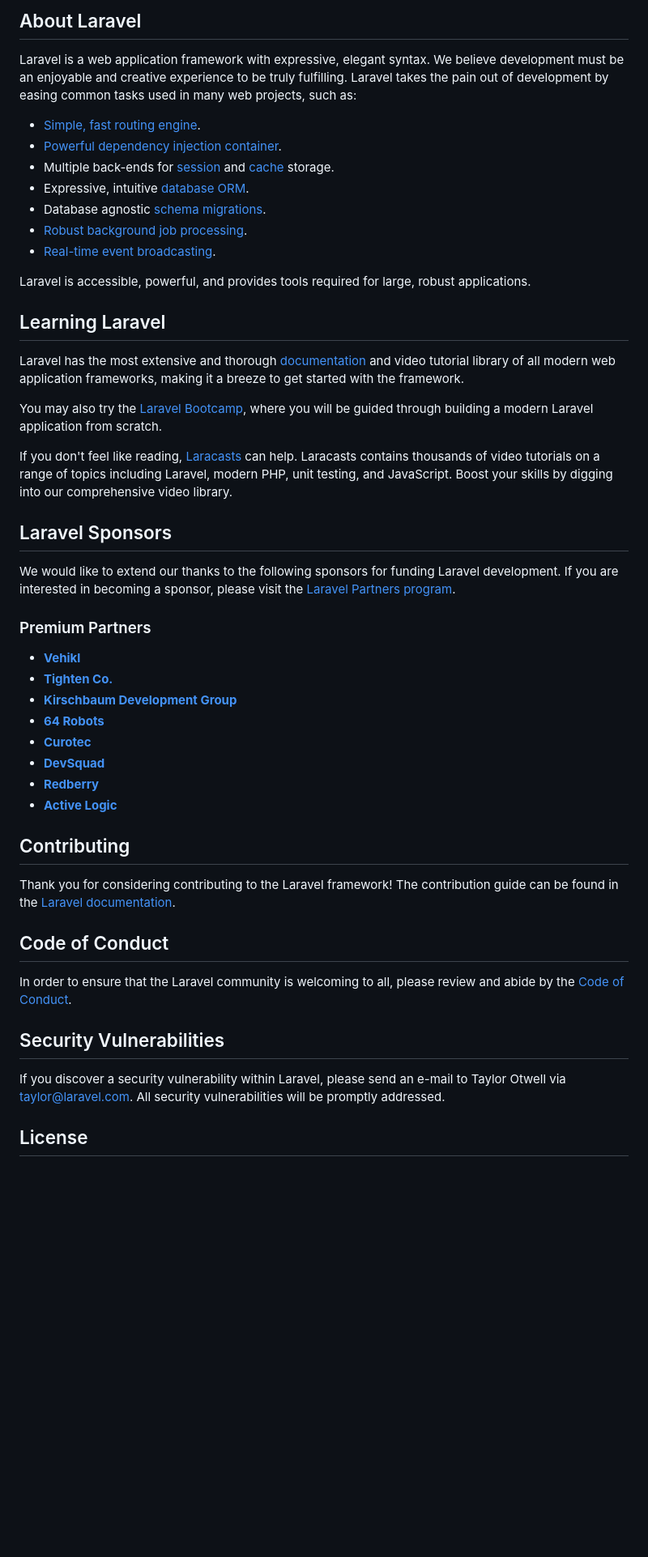
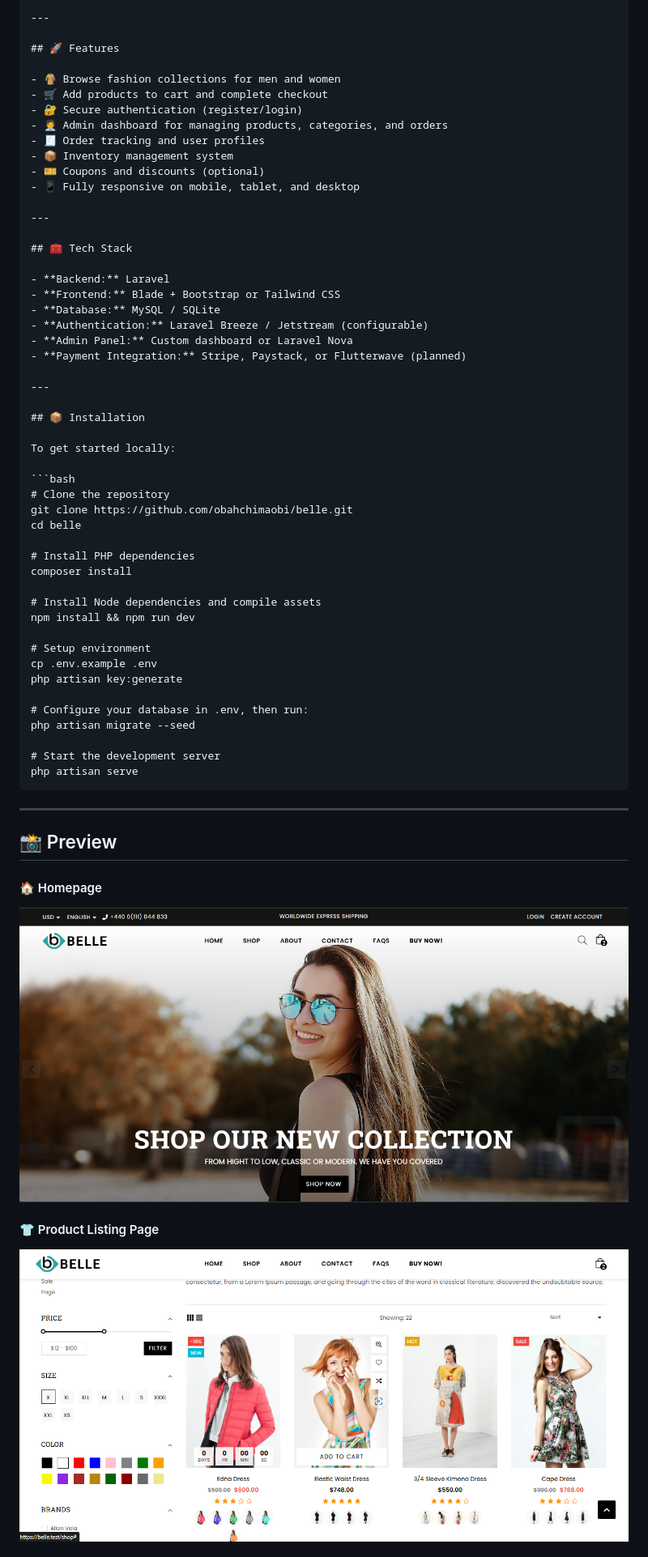
Before and after one commit to obahchimaobi/belle, a Markdown page: README.md, the part around one of its changes. Shown at 81% size. Drawn GitHub-style; pictures changed too: public/assets/images/preview.png (added), public/assets/images/product.png (added); blank space fills up the shorter version.

````diff
--- a/README.md
+++ b/README.md
@@ -9,52 +5,63 @@
 
-## About Laravel
+---
 
-Laravel is a web application framework with expressive, elegant syntax. We believe development must be an enjoyable and creative experience to be truly fulfilling. Laravel takes the pain out of development by easing common tasks used in many web projects, such as:
+## 🚀 Features
 
-- [Simple, fast routing engine](https://laravel.com/docs/routing).
-- [Powerful dependency injection container](https://laravel.com/docs/container).
-- Multiple back-ends for [session](https://laravel.com/docs/session) and [cache](https://laravel.com/docs/cache) storage.
-- Expressive, intuitive [database ORM](https://laravel.com/docs/eloquent).
-- Database agnostic [schema migrations](https://laravel.com/docs/migrations).
-- [Robust background job processing](https://laravel.com/docs/queues).
-- [Real-time event broadcasting](https://laravel.com/docs/broadcasting).
+- 🧥 Browse fashion collections for men and women
+- 🛒 Add products to cart and complete checkout
+- 🔐 Secure authentication (register/login)
+- 🧑‍💼 Admin dashboard for managing products, categories, and orders
+- 🧾 Order tracking and user profiles
+- 📦 Inventory management system
+- 🎫 Coupons and discounts (optional)
+- 📱 Fully responsive on mobile, tablet, and desktop
 
-Laravel is accessible, powerful, and provides tools required for large, robust applications.
+---
 
-## Learning Laravel
+## 🧰 Tech Stack
 
-Laravel has the most extensive and thorough [documentation](https://laravel.com/docs) and video tutorial library of all modern web application frameworks, making it a breeze to get started with the framework.
+- **Backend:** Laravel
+- **Frontend:** Blade + Bootstrap or Tailwind CSS
+- **Database:** MySQL / SQLite
+- **Authentication:** Laravel Breeze / Jetstream (configurable)
+- **Admin Panel:** Custom dashboard or Laravel Nova
+- **Payment Integration:** Stripe, Paystack, or Flutterwave (planned)
 
-You may also try the [Laravel Bootcamp](https://bootcamp.laravel.com), where you will be guided through building a modern Laravel application from scratch.
+---
 
-If you don't feel like reading, [Laracasts](https://laracasts.com) can help. Laracasts contains thousands of video tutorials on a range of topics including Laravel, modern PHP, unit testing, and JavaScript. Boost your skills by digging into our comprehensive video library.
+## 📦 Installation
 
-## Laravel Sponsors
+To get started locally:
 
-We would like to extend our thanks to the following sponsors for funding Laravel development. If you are interested in becoming a sponsor, please visit the [Laravel Partners program](https://partners.laravel.com).
+```bash
+# Clone the repository
+git clone https://github.com/obahchimaobi/belle.git
+cd belle
 
-### Premium Partners
+# Install PHP dependencies
+composer install
 
-- **[Vehikl](https://vehikl.com/)**
-- **[Tighten Co.](https://tighten.co)**
-- **[Kirschbaum Development Group](https://kirschbaumdevelopment.com)**
-- **[64 Robots](https://64robots.com)**
-- **[Curotec](https://www.curotec.com/services/technologies/laravel/)**
-- **[DevSquad](https://devsquad.com/hire-laravel-developers)**
-- **[Redberry](https://redberry.international/laravel-development/)**
-- **[Active Logic](https://activelogic.com)**
+# Install Node dependencies and compile assets
+npm install && npm run dev
 
-## Contributing
+# Setup environment
+cp .env.example .env
+php artisan key:generate
 
-Thank you for considering contributing to the Laravel framework! The contribution guide can be found in the [Laravel documentation](https://laravel.com/docs/contributions).
+# Configure your database in .env, then run:
+php artisan migrate --seed
 
-## Code of Conduct
+# Start the development server
+php artisan serve
+```
 
-In order to ensure that the Laravel community is welcoming to all, please review and abide by the [Code of Conduct](https://laravel.com/docs/contributions#code-of-conduct).
+---
 
-## Security Vulnerabilities
+## 📸 Preview
 
-If you discover a security vulnerability within Laravel, please send an e-mail to Taylor Otwell via [taylor@laravel.com](mailto:taylor@laravel.com). All security vulnerabilities will be promptly addressed.
+#### 🏠 Homepage
+![Homepage](/public/assets/images/preview.png)
 
-## License
+#### 👕 Product Listing Page
+![Product Listing](/public/assets/images/product.png)
 
````
Also changed, not shown: other parts of README.md (+50 -8 lines), public/assets/images/authentication.png (added), public/assets/images/cart.png (added), public/assets/images/product-detail.png (added).
